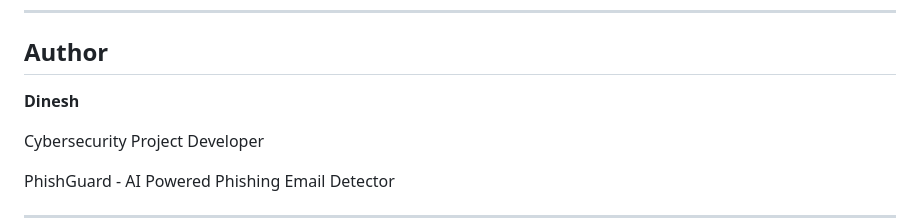
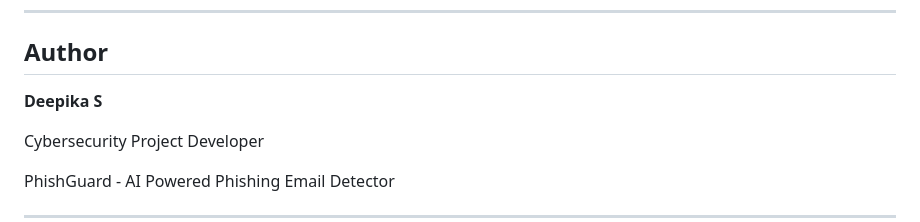
Before and after one commit to din-0211/Phishing-Email-Detection-Model-, a Markdown page: README.md, the part around the change. Drawn GitHub-style.

```diff
--- a/README.md
+++ b/README.md
@@ -181,7 +181,7 @@ This project demonstrates:
 
 ## Author
 
-**Dinesh**
+**Deepika S**
 
 Cybersecurity Project Developer
 
```
